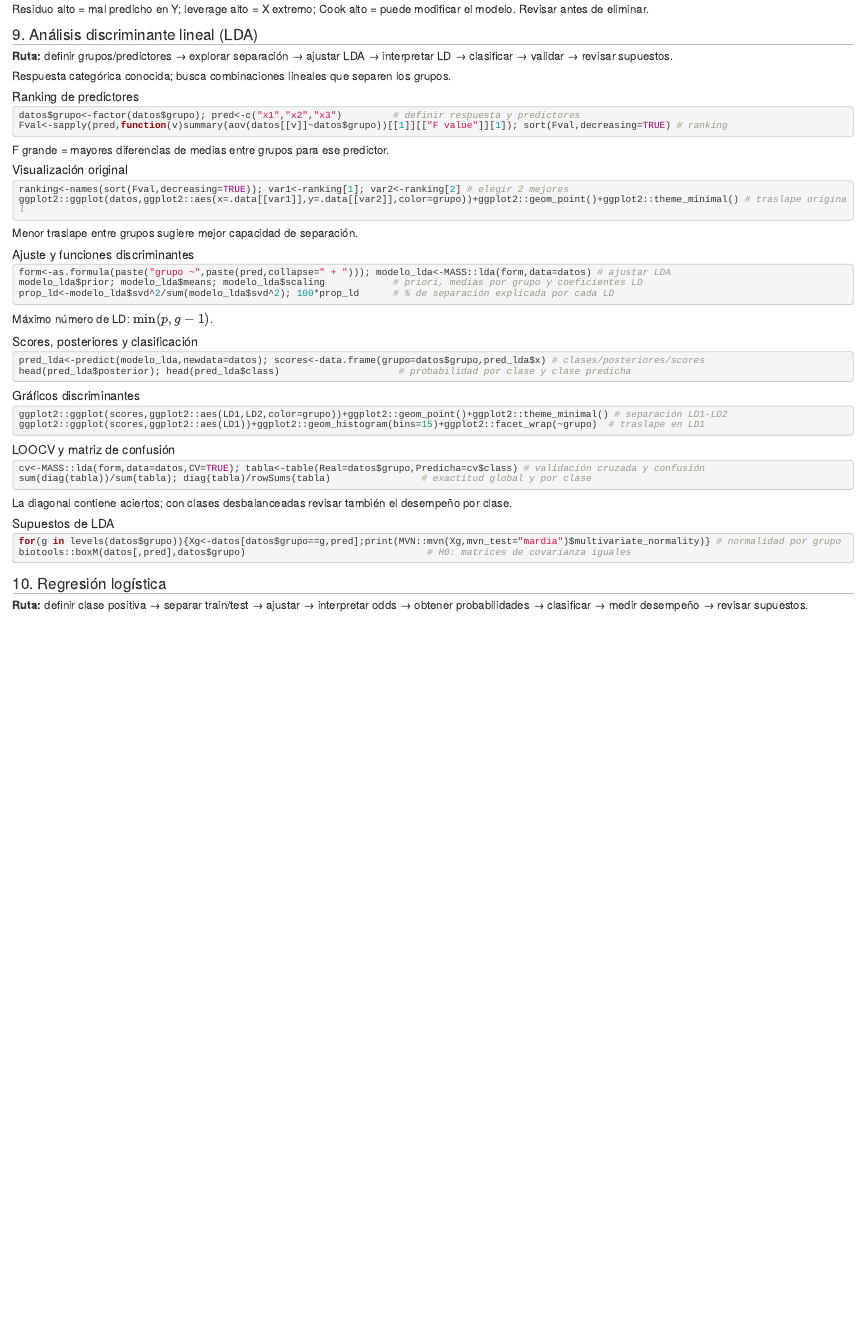
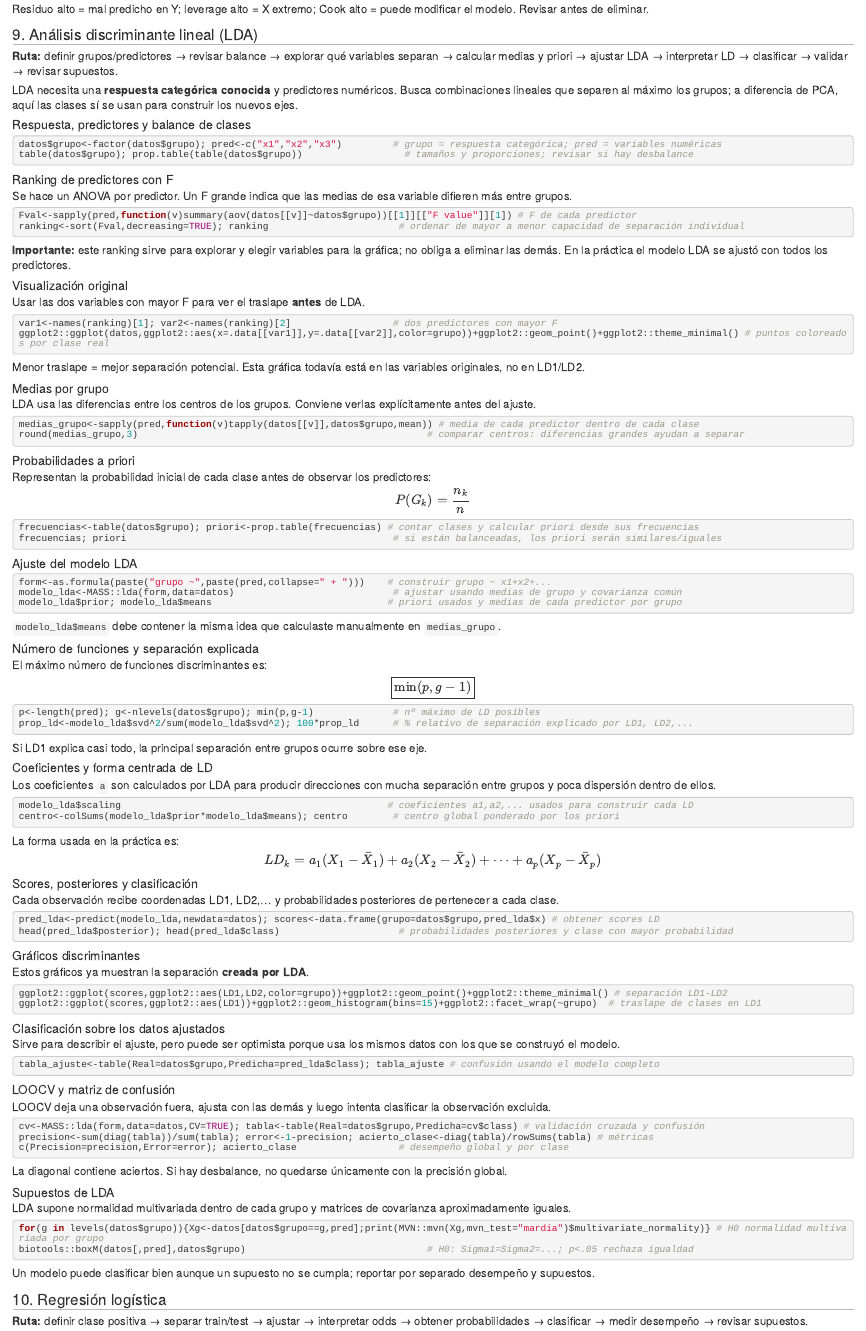
Before and after one commit to Reyivan777/Multivariados_Tareas, an R Markdown document (Formulario_examen/FormularioMultivariado.Rmd): the page in a window 1100 px wide, from 5150 px down. Rendered offline with R 4.5, knitr and Pandoc, with nearby package versions.

Commit message:
Completa sección de LDA con medias, priori y funciones discriminantes

````diff
--- a/Formulario_examen/FormularioMultivariado.Rmd
+++ b/Formulario_examen/FormularioMultivariado.Rmd
@@ -461,67 +461,143 @@ Residuo alto = mal predicho en Y; leverage alto = X extremo; Cook alto = puede m
 
 # 9. Análisis discriminante lineal (LDA)
 
-**Ruta:** definir grupos/predictores → explorar separación → ajustar LDA → interpretar LD → clasificar → validar → revisar supuestos.
+**Ruta:** definir grupos/predictores → revisar balance → explorar qué variables separan → calcular medias y priori → ajustar LDA → interpretar LD → clasificar → validar → revisar supuestos.
 
-Respuesta categórica conocida; busca combinaciones lineales que separen los grupos.
+LDA necesita una **respuesta categórica conocida** y predictores numéricos. Busca combinaciones lineales que separen al máximo los grupos; a diferencia de PCA, aquí las clases sí se usan para construir los nuevos ejes.
 
-## Ranking de predictores
+## Respuesta, predictores y balance de clases
 
 ``` r
-datos$grupo<-factor(datos$grupo); pred<-c("x1","x2","x3")         # definir respuesta y predictores
-Fval<-sapply(pred,function(v)summary(aov(datos[[v]]~datos$grupo))[[1]][["F value"]][1]); sort(Fval,decreasing=TRUE) # ranking
+datos$grupo<-factor(datos$grupo); pred<-c("x1","x2","x3")         # grupo = respuesta categórica; pred = variables numéricas
+table(datos$grupo); prop.table(table(datos$grupo))                  # tamaños y proporciones; revisar si hay desbalance
 ```
 
-F grande = mayores diferencias de medias entre grupos para ese predictor.
+## Ranking de predictores con F
+
+Se hace un ANOVA por predictor. Un F grande indica que las medias de esa variable difieren más entre grupos.
+
+``` r
+Fval<-sapply(pred,function(v)summary(aov(datos[[v]]~datos$grupo))[[1]][["F value"]][1]) # F de cada predictor
+ranking<-sort(Fval,decreasing=TRUE); ranking                       # ordenar de mayor a menor capacidad de separación individual
+```
+
+**Importante:** este ranking sirve para explorar y elegir variables para la gráfica; no obliga a eliminar las demás. En la práctica el modelo LDA se ajustó con todos los predictores.
 
 ## Visualización original
 
+Usar las dos variables con mayor F para ver el traslape **antes** de LDA.
+
 ``` r
-ranking<-names(sort(Fval,decreasing=TRUE)); var1<-ranking[1]; var2<-ranking[2] # elegir 2 mejores
-ggplot2::ggplot(datos,ggplot2::aes(x=.data[[var1]],y=.data[[var2]],color=grupo))+ggplot2::geom_point()+ggplot2::theme_minimal() # traslape original
+var1<-names(ranking)[1]; var2<-names(ranking)[2]                  # dos predictores con mayor F
+ggplot2::ggplot(datos,ggplot2::aes(x=.data[[var1]],y=.data[[var2]],color=grupo))+ggplot2::geom_point()+ggplot2::theme_minimal() # puntos coloreados por clase real
 ```
 
-Menor traslape entre grupos sugiere mejor capacidad de separación.
+Menor traslape = mejor separación potencial. Esta gráfica todavía está en las variables originales, no en LD1/LD2.
 
-## Ajuste y funciones discriminantes
+## Medias por grupo
+
+LDA usa las diferencias entre los centros de los grupos. Conviene verlas explícitamente antes del ajuste.
 
 ``` r
-form<-as.formula(paste("grupo ~",paste(pred,collapse=" + "))); modelo_lda<-MASS::lda(form,data=datos) # ajustar LDA
-modelo_lda$prior; modelo_lda$means; modelo_lda$scaling            # priori, medias por grupo y coeficientes LD
-prop_ld<-modelo_lda$svd^2/sum(modelo_lda$svd^2); 100*prop_ld      # % de separación explicada por cada LD
+medias_grupo<-sapply(pred,function(v)tapply(datos[[v]],datos$grupo,mean)) # media de cada predictor dentro de cada clase
+round(medias_grupo,3)                                                   # comparar centros: diferencias grandes ayudan a separar
 ```
 
-Máximo número de LD: $\min(p,g-1)$.
+## Probabilidades a priori
+
+Representan la probabilidad inicial de cada clase antes de observar los predictores:
+
+$$P(G_k)=\frac{n_k}{n}$$
+
+``` r
+frecuencias<-table(datos$grupo); priori<-prop.table(frecuencias) # contar clases y calcular priori desde sus frecuencias
+frecuencias; priori                                               # si están balanceadas, los priori serán similares/iguales
+```
+
+## Ajuste del modelo LDA
+
+``` r
+form<-as.formula(paste("grupo ~",paste(pred,collapse=" + ")))    # construir grupo ~ x1+x2+...
+modelo_lda<-MASS::lda(form,data=datos)                            # ajustar usando medias de grupo y covarianza común
+modelo_lda$prior; modelo_lda$means                               # priori usados y medias de cada predictor por grupo
+```
+
+`modelo_lda$means` debe contener la misma idea que calculaste manualmente en `medias_grupo`.
+
+## Número de funciones y separación explicada
+
+El máximo número de funciones discriminantes es:
+
+$$\boxed{\min(p,g-1)}$$
+
+``` r
+p<-length(pred); g<-nlevels(datos$grupo); min(p,g-1)              # nº máximo de LD posibles
+prop_ld<-modelo_lda$svd^2/sum(modelo_lda$svd^2); 100*prop_ld      # % relativo de separación explicado por LD1, LD2,...
+```
+
+Si LD1 explica casi todo, la principal separación entre grupos ocurre sobre ese eje.
+
+## Coeficientes y forma centrada de LD
+
+Los coeficientes `a` son calculados por LDA para producir direcciones con mucha separación entre grupos y poca dispersión dentro de ellos.
+
+``` r
+modelo_lda$scaling                                               # coeficientes a1,a2,... usados para construir cada LD
+centro<-colSums(modelo_lda$prior*modelo_lda$means); centro        # centro global ponderado por los priori
+```
+
+La forma usada en la práctica es:
+
+$$LD_k=a_1(X_1-\bar X_1)+a_2(X_2-\bar X_2)+\cdots+a_p(X_p-\bar X_p)$$
 
 ## Scores, posteriores y clasificación
 
+Cada observación recibe coordenadas LD1, LD2,... y probabilidades posteriores de pertenecer a cada clase.
+
 ``` r
-pred_lda<-predict(modelo_lda,newdata=datos); scores<-data.frame(grupo=datos$grupo,pred_lda$x) # clases/posteriores/scores
-head(pred_lda$posterior); head(pred_lda$class)                     # probabilidad por clase y clase predicha
+pred_lda<-predict(modelo_lda,newdata=datos); scores<-data.frame(grupo=datos$grupo,pred_lda$x) # obtener scores LD
+head(pred_lda$posterior); head(pred_lda$class)                     # probabilidades posteriores y clase con mayor probabilidad
 ```
 
 ## Gráficos discriminantes
 
+Estos gráficos ya muestran la separación **creada por LDA**.
+
 ``` r
 ggplot2::ggplot(scores,ggplot2::aes(LD1,LD2,color=grupo))+ggplot2::geom_point()+ggplot2::theme_minimal() # separación LD1-LD2
-ggplot2::ggplot(scores,ggplot2::aes(LD1))+ggplot2::geom_histogram(bins=15)+ggplot2::facet_wrap(~grupo)  # traslape en LD1
+ggplot2::ggplot(scores,ggplot2::aes(LD1))+ggplot2::geom_histogram(bins=15)+ggplot2::facet_wrap(~grupo)  # traslape de clases en LD1
+```
+
+## Clasificación sobre los datos ajustados
+
+Sirve para describir el ajuste, pero puede ser optimista porque usa los mismos datos con los que se construyó el modelo.
+
+``` r
+tabla_ajuste<-table(Real=datos$grupo,Predicha=pred_lda$class); tabla_ajuste # confusión usando el modelo completo
 ```
 
 ## LOOCV y matriz de confusión
 
+LOOCV deja una observación fuera, ajusta con las demás y luego intenta clasificar la observación excluida.
+
 ``` r
 cv<-MASS::lda(form,data=datos,CV=TRUE); tabla<-table(Real=datos$grupo,Predicha=cv$class) # validación cruzada y confusión
-sum(diag(tabla))/sum(tabla); diag(tabla)/rowSums(tabla)                # exactitud global y por clase
+precision<-sum(diag(tabla))/sum(tabla); error<-1-precision; acierto_clase<-diag(tabla)/rowSums(tabla) # métricas
+c(Precision=precision,Error=error); acierto_clase                  # desempeño global y por clase
 ```
 
-La diagonal contiene aciertos; con clases desbalanceadas revisar también el desempeño por clase.
+La diagonal contiene aciertos. Si hay desbalance, no quedarse únicamente con la precisión global.
 
 ## Supuestos de LDA
 
+LDA supone normalidad multivariada dentro de cada grupo y matrices de covarianza aproximadamente iguales.
+
 ``` r
-for(g in levels(datos$grupo)){Xg<-datos[datos$grupo==g,pred];print(MVN::mvn(Xg,mvn_test="mardia")$multivariate_normality)} # normalidad por grupo
-biotools::boxM(datos[,pred],datos$grupo)                                # H0: matrices de covarianza iguales
+for(g in levels(datos$grupo)){Xg<-datos[datos$grupo==g,pred];print(MVN::mvn(Xg,mvn_test="mardia")$multivariate_normality)} # H0 normalidad multivariada por grupo
+biotools::boxM(datos[,pred],datos$grupo)                                # H0: Sigma1=Sigma2=...; p<.05 rechaza igualdad
 ```
+
+Un modelo puede clasificar bien aunque un supuesto no se cumpla; reportar por separado desempeño y supuestos.
 
 # 10. Regresión logística
 
````
